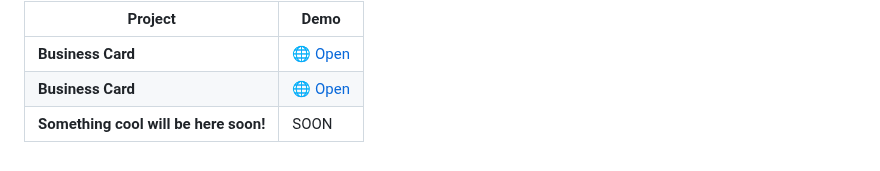
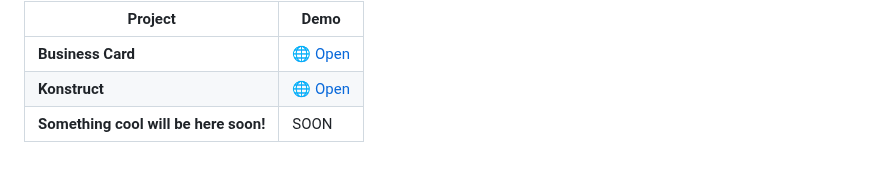
Before and after one commit to Denyocheq/Study-Projects, a Markdown page: README.md, the part around the change. Rendered like a GitHub page; folded sections open.

Commit message:
Update README.md
Fixed a small error in the text.

```diff
--- a/README.md
+++ b/README.md
@@ -77,6 +77,6 @@ Study-Projects/
 | Project | Demo |
 |--------|------|
 | **Business Card** | [🌐 Open](https://denyocheq.github.io/Study-Projects/Pet%20Projects/Business%20Card/) |
-| **Business Card** | [🌐 Open](https://denyocheq.github.io/Study-Projects/Pet%20Projects/Konstruct/) |
+| **Konstruct** | [🌐 Open](https://denyocheq.github.io/Study-Projects/Pet%20Projects/Konstruct/) |
 | **Something cool will be here soon!** | SOON |
 </details>
```
